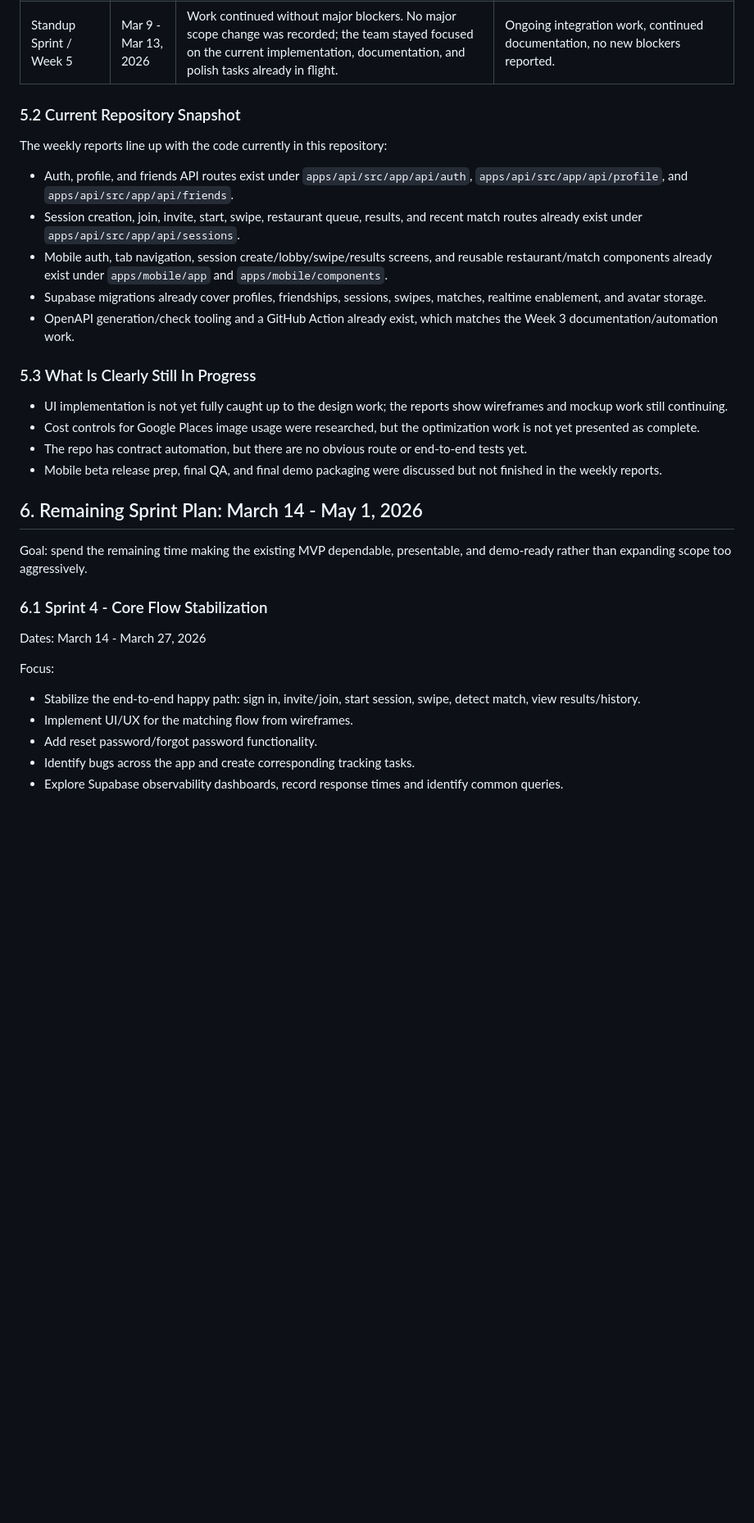
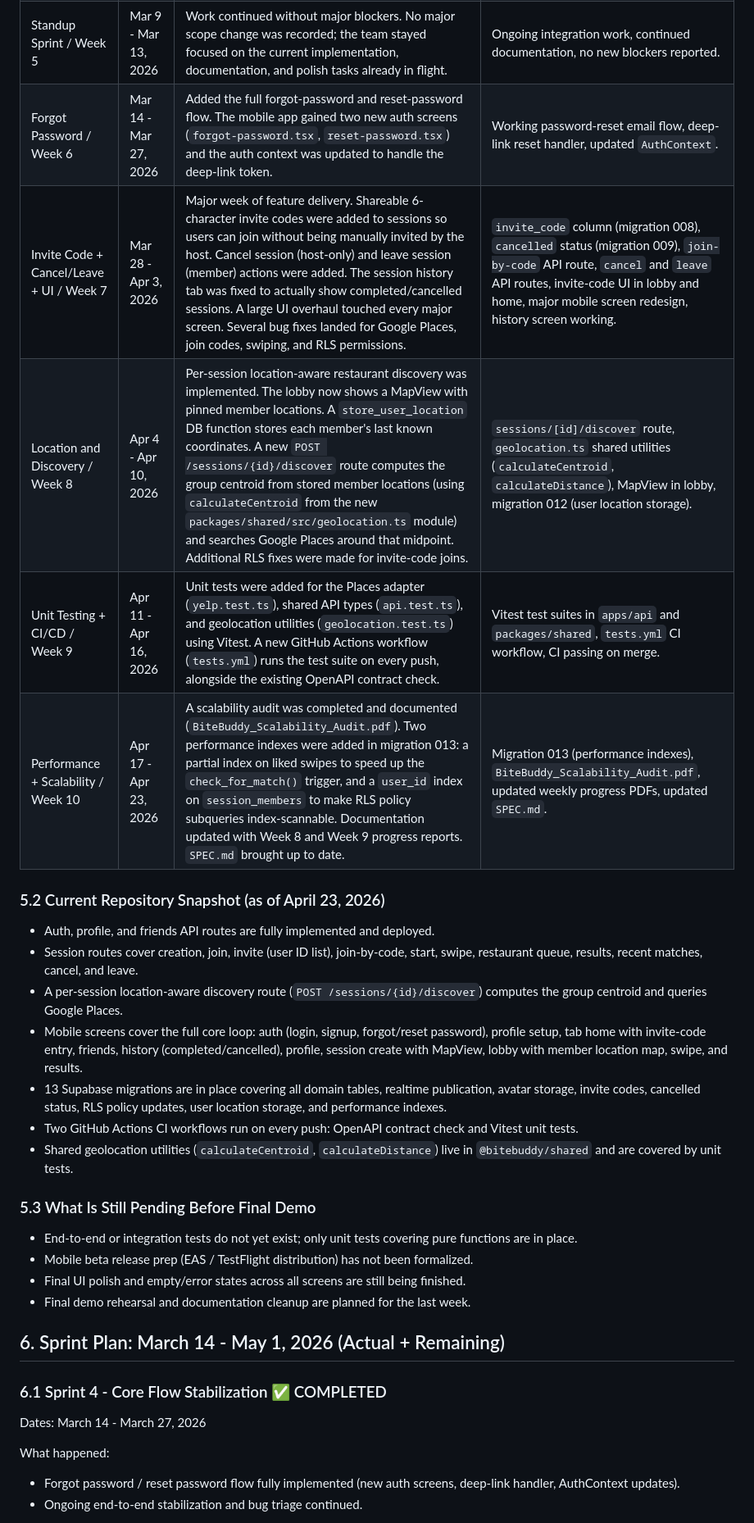
Before and after one commit to BiteBuddy-CS4485/BiteBuddy, a Markdown page: SPEC.md, the part around one of its changes. Shown at 82% size. GitHub-like rendering; blank space fills up the shorter version.

```diff
--- a/SPEC.md
+++ b/SPEC.md
@@ -225,32 +295,33 @@ Goal: capture what actually happened so far based on the weekly reports, meeting
 | Hardening Sprint / Week 3 | Feb 23 - Feb 27, 2026 | Infrastructure and environment issues were cleaned up. Google OAuth and callback configuration were fixed, GCP/Vercel permissions were stabilized, API-contract automation was introduced, the mobile app was connected to the backend, and the first architecture and wireframe artifacts were produced. | OAuth fixes, Google Places integration progress, OpenAPI automation, distance/midpoint filtering work, working Expo-to-API connection, system architecture artifact, first wireframes. |
 | Alignment Sprint / Week 4 | Feb 27 - Mar 6, 2026 | The team focused on documentation, UI planning, and cost-awareness. The professor-requested `SPEC.md` work started, more wireframes and use-case work were completed, session/home UI implementation began, and Google Places image costs were analyzed after real billing impact was observed. | `SPEC.md` draft, use case diagram, expanded wireframes, session/home screen implementation, cost-reduction research for Google Places photo usage, mobile deployment research. |
 | Standup Sprint / Week 5 | Mar 9 - Mar 13, 2026 | Work continued without major blockers. No major scope change was recorded; the team stayed focused on the current implementation, documentation, and polish tasks already in flight. | Ongoing integration work, continued documentation, no new blockers reported. |
+| Forgot Password / Week 6 | Mar 14 - Mar 27, 2026 | Added the full forgot-password and reset-password flow. The mobile app gained two new auth screens (`forgot-password.tsx`, `reset-password.tsx`) and the auth context was updated to handle the deep-link token. | Working password-reset email flow, deep-link reset handler, updated `AuthContext`. |
+| Invite Code + Cancel/Leave + UI / Week 7 | Mar 28 - Apr 3, 2026 | Major week of feature delivery. Shareable 6-character invite codes were added to sessions so users can join without being manually invited by the host. Cancel session (host-only) and leave session (member) actions were added. The session history tab was fixed to actually show completed/cancelled sessions. A large UI overhaul touched every major screen. Several bug fixes landed for Google Places, join codes, swiping, and RLS permissions. | `invite_code` column (migration 008), `cancelled` status (migration 009), `join-by-code` API route, `cancel` and `leave` API routes, invite-code UI in lobby and home, major mobile screen redesign, history screen working. |
+| Location and Discovery / Week 8 | Apr 4 - Apr 10, 2026 | Per-session location-aware restaurant discovery was implemented. The lobby now shows a MapView with pinned member locations. A `store_user_location` DB function stores each member's last known coordinates. A new `POST /sessions/{id}/discover` route computes the group centroid from stored member locations (using `calculateCentroid` from the new `packages/shared/src/geolocation.ts` module) and searches Google Places around that midpoint. Additional RLS fixes were made for invite-code joins. | `sessions/[id]/discover` route, `geolocation.ts` shared utilities (`calculateCentroid`, `calculateDistance`), MapView in lobby, migration 012 (user location storage). |
+| Unit Testing + CI/CD / Week 9 | Apr 11 - Apr 16, 2026 | Unit tests were added for the Places adapter (`yelp.test.ts`), shared API types (`api.test.ts`), and geolocation utilities (`geolocation.test.ts`) using Vitest. A new GitHub Actions workflow (`tests.yml`) runs the test suite on every push, alongside the existing OpenAPI contract check. | Vitest test suites in `apps/api` and `packages/shared`, `tests.yml` CI workflow, CI passing on merge. |
+| Performance + Scalability / Week 10 | Apr 17 - Apr 23, 2026 | A scalability audit was completed and documented (`BiteBuddy_Scalability_Audit.pdf`). Two performance indexes were added in migration 013: a partial index on liked swipes to speed up the `check_for_match()` trigger, and a `user_id` index on `session_members` to make RLS policy subqueries index-scannable. Documentation updated with Week 8 and Week 9 progress reports. `SPEC.md` brought up to date. | Migration 013 (performance indexes), `BiteBuddy_Scalability_Audit.pdf`, updated weekly progress PDFs, updated `SPEC.md`. |
 
-### 5.2 Current Repository Snapshot
-The weekly reports line up with the code currently in this repository:
+### 5.2 Current Repository Snapshot (as of April 23, 2026)
+- Auth, profile, and friends API routes are fully implemented and deployed.
+- Session routes cover creation, join, invite (user ID list), join-by-code, start, swipe, restaurant queue, results, recent matches, cancel, and leave.
+- A per-session location-aware discovery route (`POST /sessions/{id}/discover`) computes the group centroid and queries Google Places.
+- Mobile screens cover the full core loop: auth (login, signup, forgot/reset password), profile setup, tab home with invite-code entry, friends, history (completed/cancelled), profile, session create with MapView, lobby with member location map, swipe, and results.
+- 13 Supabase migrations are in place covering all domain tables, realtime publication, avatar storage, invite codes, cancelled status, RLS policy updates, user location storage, and performance indexes.
+- Two GitHub Actions CI workflows run on every push: OpenAPI contract check and Vitest unit tests.
+- Shared geolocation utilities (`calculateCentroid`, `calculateDistance`) live in `@bitebuddy/shared` and are covered by unit tests.
 
-- Auth, profile, and friends API routes exist under `apps/api/src/app/api/auth`, `apps/api/src/app/api/profile`, and `apps/api/src/app/api/friends`.
-- Session creation, join, invite, start, swipe, restaurant queue, results, and recent match routes already exist under `apps/api/src/app/api/sessions`.
-- Mobile auth, tab navigation, session create/lobby/swipe/results screens, and reusable restaurant/match components already exist under `apps/mobile/app` and `apps/mobile/components`.
-- Supabase migrations already cover profiles, friendships, sessions, swipes, matches, realtime enablement, and avatar storage.
-- OpenAPI generation/check tooling and a GitHub Action already exist, which matches the Week 3 documentation/automation work.
+### 5.3 What Is Still Pending Before Final Demo
+- End-to-end or integration tests do not yet exist; only unit tests covering pure functions are in place.
+- Mobile beta release prep (EAS / TestFlight distribution) has not been formalized.
+- Final UI polish and empty/error states across all screens are still being finished.
+- Final demo rehearsal and documentation cleanup are planned for the last week.
 
-### 5.3 What Is Clearly Still In Progress
-- UI implementation is not yet fully caught up to the design work; the reports show wireframes and mockup work still continuing.
-- Cost controls for Google Places image usage were researched, but the optimization work is not yet presented as complete.
-- The repo has contract automation, but there are no obvious route or end-to-end tests yet.
-- Mobile beta release prep, final QA, and final demo packaging were discussed but not finished in the weekly reports.
+## 6. Sprint Plan: March 14 - May 1, 2026 (Actual + Remaining)
 
-## 6. Remaining Sprint Plan: March 14 - May 1, 2026
-Goal: spend the remaining time making the existing MVP dependable, presentable, and demo-ready rather than expanding scope too aggressively.
-
-### 6.1 Sprint 4 - Core Flow Stabilization
+### 6.1 Sprint 4 - Core Flow Stabilization ✅ COMPLETED
 Dates: March 14 - March 27, 2026
 
-Focus:
-- Stabilize the end-to-end happy path: sign in, invite/join, start session, swipe, detect match, view results/history.
-- Implement UI/UX for the matching flow from wireframes.
-- Add reset password/forgot password functionality.
-- Identify bugs across the app and create corresponding tracking tasks.
-- Explore Supabase observability dashboards, record response times and identify common queries.
+What happened:
+- Forgot password / reset password flow fully implemented (new auth screens, deep-link handler, AuthContext updates).
+- Ongoing end-to-end stabilization and bug triage continued.
 
```
Also changed, not shown: other parts of SPEC.md (+146 -88 lines).
